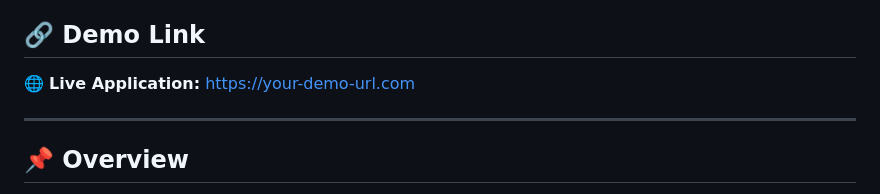
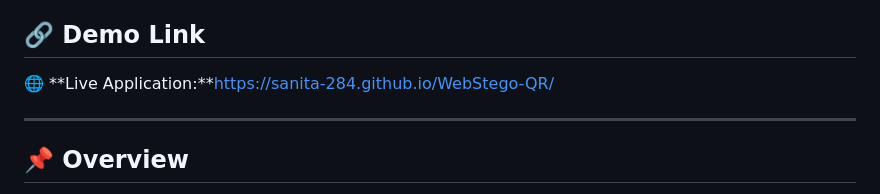
Before and after one commit to Sanita-284/WebStego-QR, a Markdown page: README.md, the part around the change. Drawn GitHub-style.

```diff
--- a/README.md
+++ b/README.md
@@ -6,7 +6,7 @@ A web-based steganographic QR code encryption system that combines **AES-256-CBC
 
 ## 🔗 Demo Link
 
-🌐 **Live Application:** https://your-demo-url.com
+🌐 **Live Application:**https://sanita-284.github.io/WebStego-QR/
 
 ---
 
```
